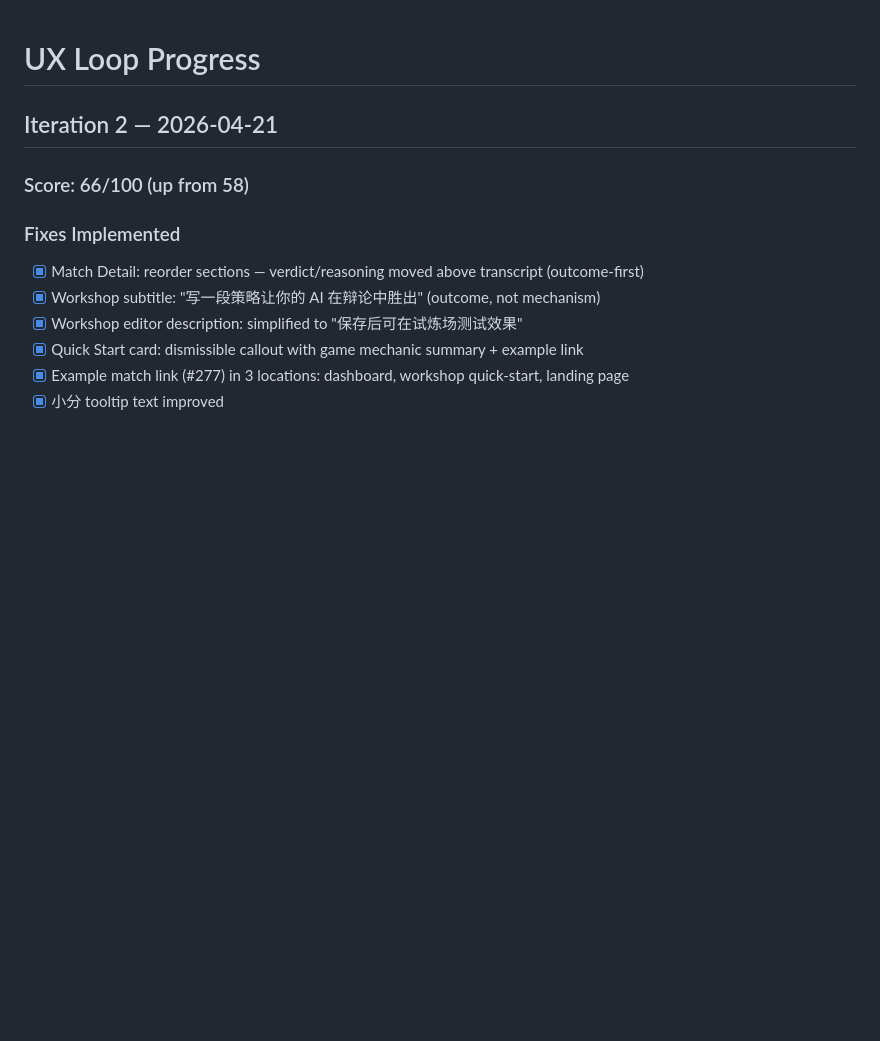
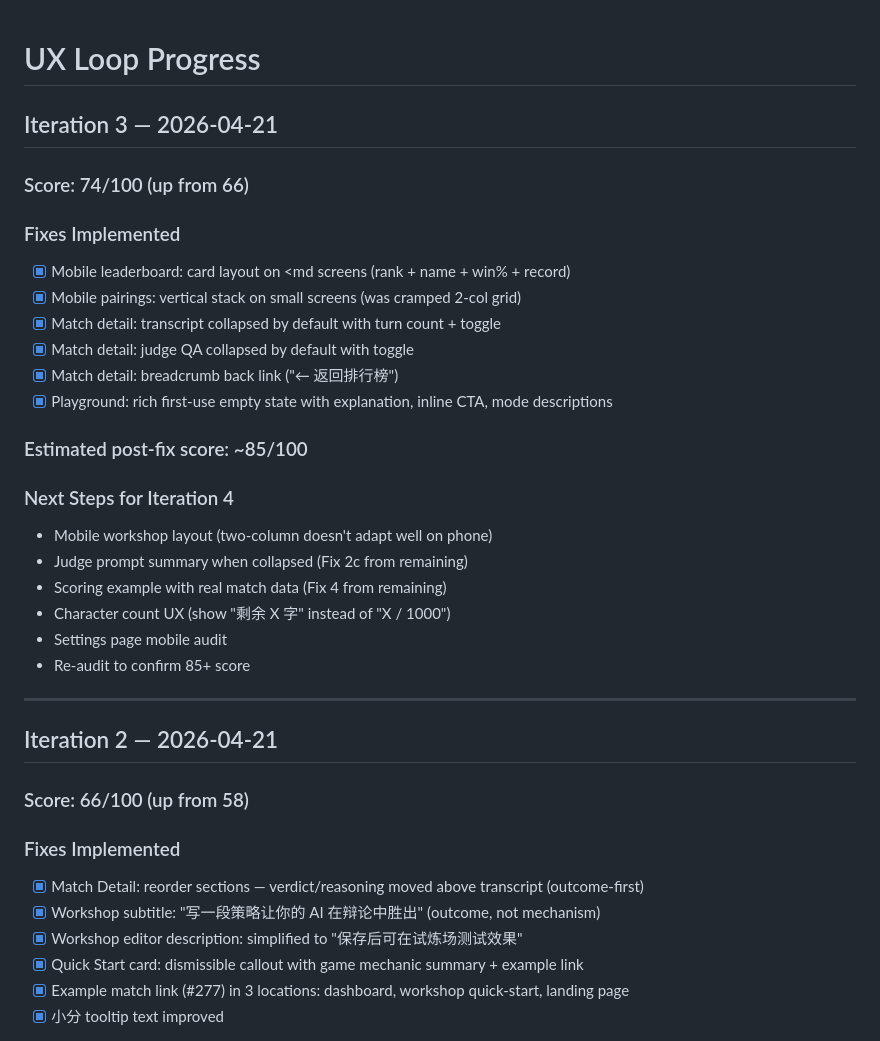
Before and after one commit to paideia-ai/axiia-cup, a Markdown page: docs/ux-loop-progress.md, the part around the change. Rendered like a GitHub page; blank space fills up the shorter version.

Commit message:
docs: update UX loop progress with iteration 3 results
Co-Authored-By: Claude Opus 4.6 (1M context) <noreply@anthropic.com>

```diff
--- a/docs/ux-loop-progress.md
+++ b/docs/ux-loop-progress.md
@@ -1,4 +1,28 @@
 # UX Loop Progress
+
+## Iteration 3 — 2026-04-21
+
+### Score: 74/100 (up from 66)
+
+### Fixes Implemented
+- [x] Mobile leaderboard: card layout on <md screens (rank + name + win% + record)
+- [x] Mobile pairings: vertical stack on small screens (was cramped 2-col grid)
+- [x] Match detail: transcript collapsed by default with turn count + toggle
+- [x] Match detail: judge QA collapsed by default with toggle
+- [x] Match detail: breadcrumb back link ("← 返回排行榜")
+- [x] Playground: rich first-use empty state with explanation, inline CTA, mode descriptions
+
+### Estimated post-fix score: ~85/100
+
+### Next Steps for Iteration 4
+- Mobile workshop layout (two-column doesn't adapt well on phone)
+- Judge prompt summary when collapsed (Fix 2c from remaining)
+- Scoring example with real match data (Fix 4 from remaining)
+- Character count UX (show "剩余 X 字" instead of "X / 1000")
+- Settings page mobile audit
+- Re-audit to confirm 85+ score
+
+---
 
 ## Iteration 2 — 2026-04-21
 
```
